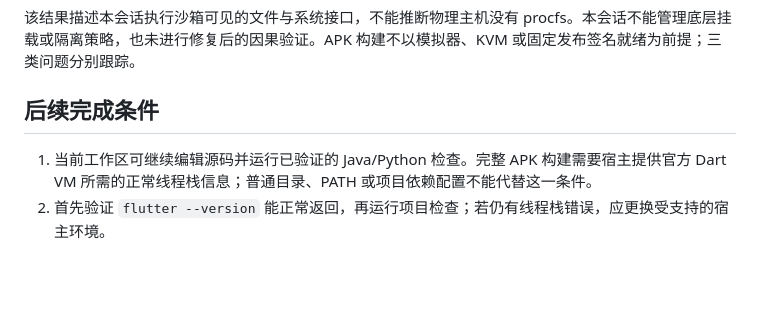
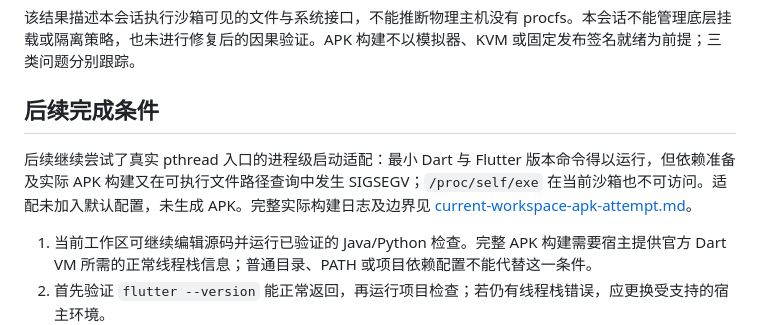
Before and after one commit to niceday-hh/codex_flutter2, a Markdown page: docs/cloud-environment-verification.md, the part around the change. Drawn GitHub-style; blank space fills up the shorter version.

```diff
--- a/docs/cloud-environment-verification.md
+++ b/docs/cloud-environment-verification.md
@@ -70,6 +70,8 @@ SDK Manager 能显示版本，但在本工作区的代理连接中无法获取
 
 ## 后续完成条件
 
+后续继续尝试了真实 pthread 入口的进程级启动适配：最小 Dart 与 Flutter 版本命令得以运行，但依赖准备及实际 APK 构建又在可执行文件路径查询中发生 SIGSEGV；`/proc/self/exe` 在当前沙箱也不可访问。适配未加入默认配置，未生成 APK。完整实际构建日志及边界见 [current-workspace-apk-attempt.md](current-workspace-apk-attempt.md)。
+
 1. 当前工作区可继续编辑源码并运行已验证的 Java/Python 检查。完整 APK 构建需要宿主提供官方 Dart VM 所需的正常线程栈信息；普通目录、PATH 或项目依赖配置不能代替这一条件。
 2. 首先验证 `flutter --version` 能正常返回，再运行项目检查；若仍有线程栈错误，应更换受支持的宿主环境。
 3. 在该环境重新执行 SDK Manager 安装及本地包识别检查，完成 API 33 / 35 镜像和 AVD 配置。
```
Also changed, not shown: docs/current-workspace-apk-attempt.md (added, +119 -0 lines).
